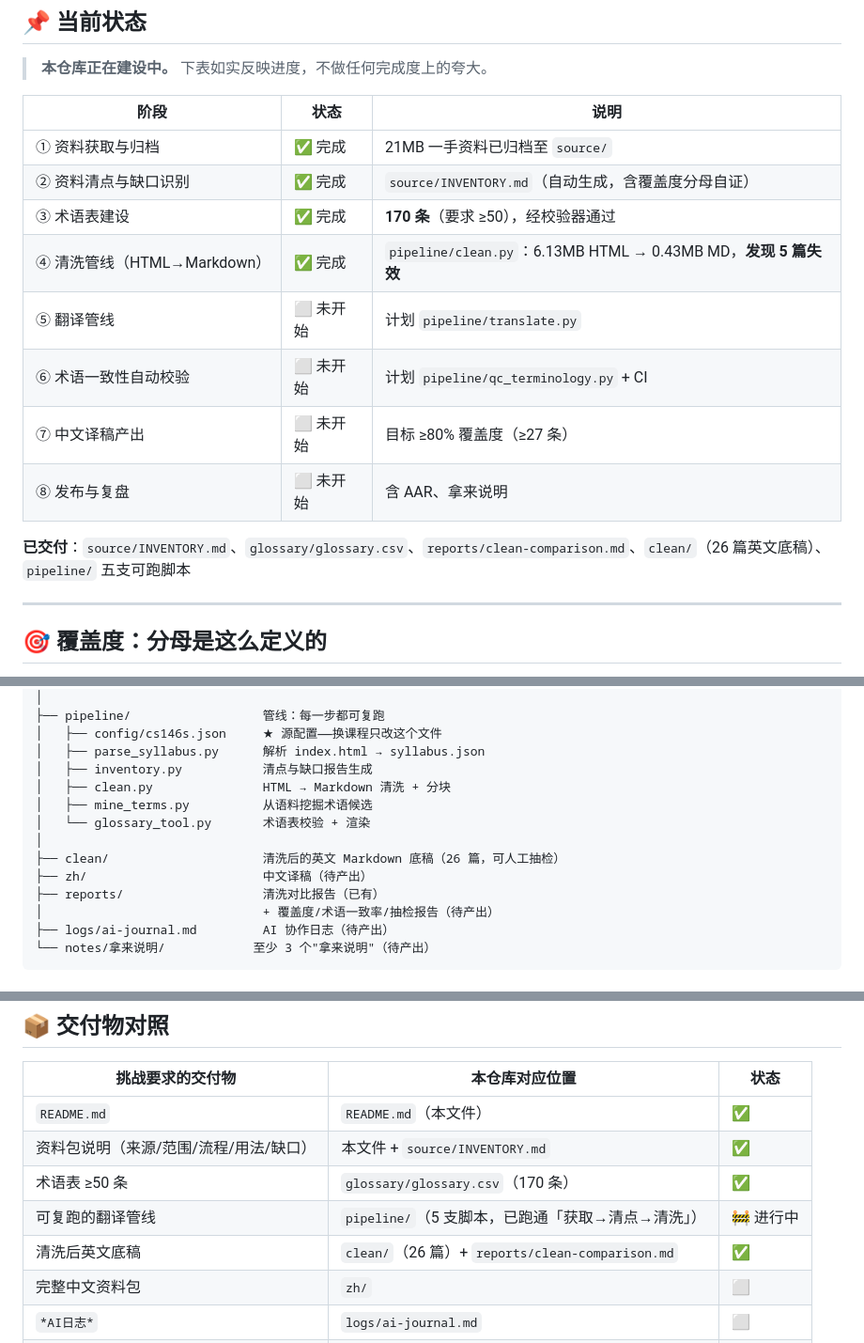
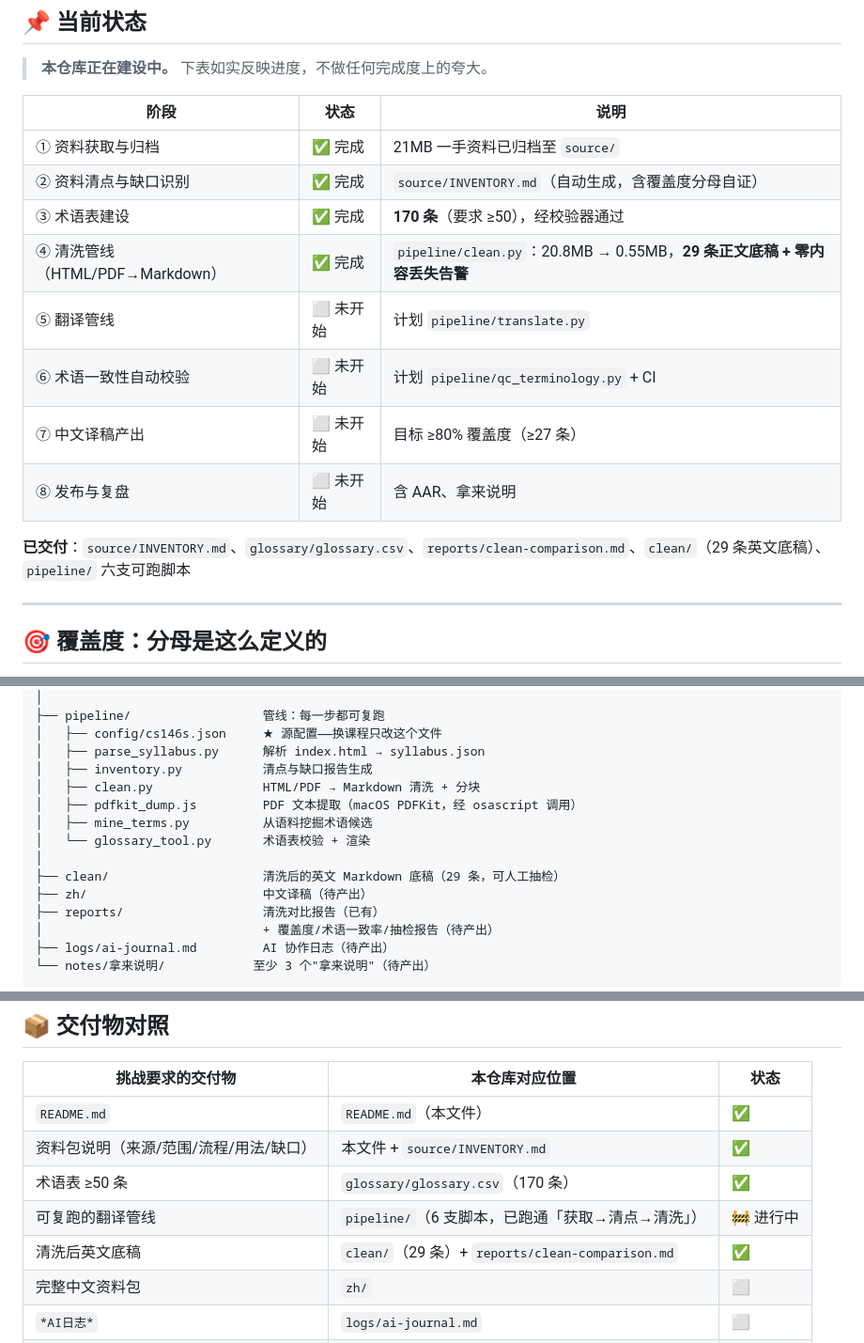
Before and after one commit to Feng11-kyrie/AI-plus-X-C1, a Markdown page: README.md, 3 parts joined by grey strips. Shown at 94% size. Drawn GitHub-style.

```diff
--- a/README.md
+++ b/README.md
@@ -17,13 +17,13 @@
 | ① 资料获取与归档 | ✅ 完成 | 21MB 一手资料已归档至 `source/` |
 | ② 资料清点与缺口识别 | ✅ 完成 | `source/INVENTORY.md`（自动生成，含覆盖度分母自证） |
 | ③ 术语表建设 | ✅ 完成 | **170 条**（要求 ≥50），经校验器通过 |
-| ④ 清洗管线（HTML→Markdown） | ✅ 完成 | `pipeline/clean.py`：6.13MB HTML → 0.43MB MD，**发现 5 篇失效** |
+| ④ 清洗管线（HTML/PDF→Markdown） | ✅ 完成 | `pipeline/clean.py`：20.8MB → 0.55MB，**29 条正文底稿 + 零内容丢失告警** |
 | ⑤ 翻译管线 | ⬜ 未开始 | 计划 `pipeline/translate.py` |
 | ⑥ 术语一致性自动校验 | ⬜ 未开始 | 计划 `pipeline/qc_terminology.py` + CI |
 | ⑦ 中文译稿产出 | ⬜ 未开始 | 目标 ≥80% 覆盖度（≥27 条） |
 | ⑧ 发布与复盘 | ⬜ 未开始 | 含 AAR、拿来说明 |
 
-**已交付**：`source/INVENTORY.md`、`glossary/glossary.csv`、`reports/clean-comparison.md`、`clean/`（26 篇英文底稿）、`pipeline/` 五支可跑脚本
+**已交付**：`source/INVENTORY.md`、`glossary/glossary.csv`、`reports/clean-comparison.md`、`clean/`（29 条英文底稿）、`pipeline/` 六支可跑脚本
 
 ---
 
@@ -119,11 +119,12 @@ AI-plus-X-C1/
 │   ├── config/cs146s.json     ★ 源配置——换课程只改这个文件
 │   ├── parse_syllabus.py      解析 index.html → syllabus.json
 │   ├── inventory.py           清点与缺口报告生成
-│   ├── clean.py               HTML → Markdown 清洗 + 分块
+│   ├── clean.py               HTML/PDF → Markdown 清洗 + 分块
+│   ├── pdfkit_dump.js         PDF 文本提取（macOS PDFKit，经 osascript 调用）
 │   ├── mine_terms.py          从语料挖掘术语候选
 │   └── glossary_tool.py       术语表校验 + 渲染
 │
-├── clean/                     清洗后的英文 Markdown 底稿（26 篇，可人工抽检）
+├── clean/                     清洗后的英文 Markdown 底稿（29 条，可人工抽检）
 ├── zh/                        中文译稿（待产出）
 ├── reports/                   清洗对比报告（已有）
 │                              + 覆盖度/术语一致率/抽检报告（待产出）
@@ -182,8 +183,8 @@ python3 pipeline/glossary_tool.py --check
 | `README.md` | `README.md`（本文件） | ✅ |
 | 资料包说明（来源/范围/流程/用法/缺口） | 本文件 + `source/INVENTORY.md` | ✅ |
 | 术语表 ≥50 条 | `glossary/glossary.csv`（170 条） | ✅ |
-| 可复跑的翻译管线 | `pipeline/`（5 支脚本，已跑通「获取→清点→清洗」） | 🚧 进行中 |
-| 清洗后英文底稿 | `clean/`（26 篇）+ `reports/clean-comparison.md` | ✅ |
+| 可复跑的翻译管线 | `pipeline/`（6 支脚本，已跑通「获取→清点→清洗」） | 🚧 进行中 |
+| 清洗后英文底稿 | `clean/`（29 条）+ `reports/clean-comparison.md` | ✅ |
 | 完整中文资料包 | `zh/` | ⬜ |
 | `*AI日志*` | `logs/ai-journal.md` | ⬜ |
 | `*AAR*`（七维复盘） | `AAR.md` | ⬜ |
```
Also changed, not shown: other parts of README.md (+1 -1 lines), pipeline/README.md (+46 -4 lines).
